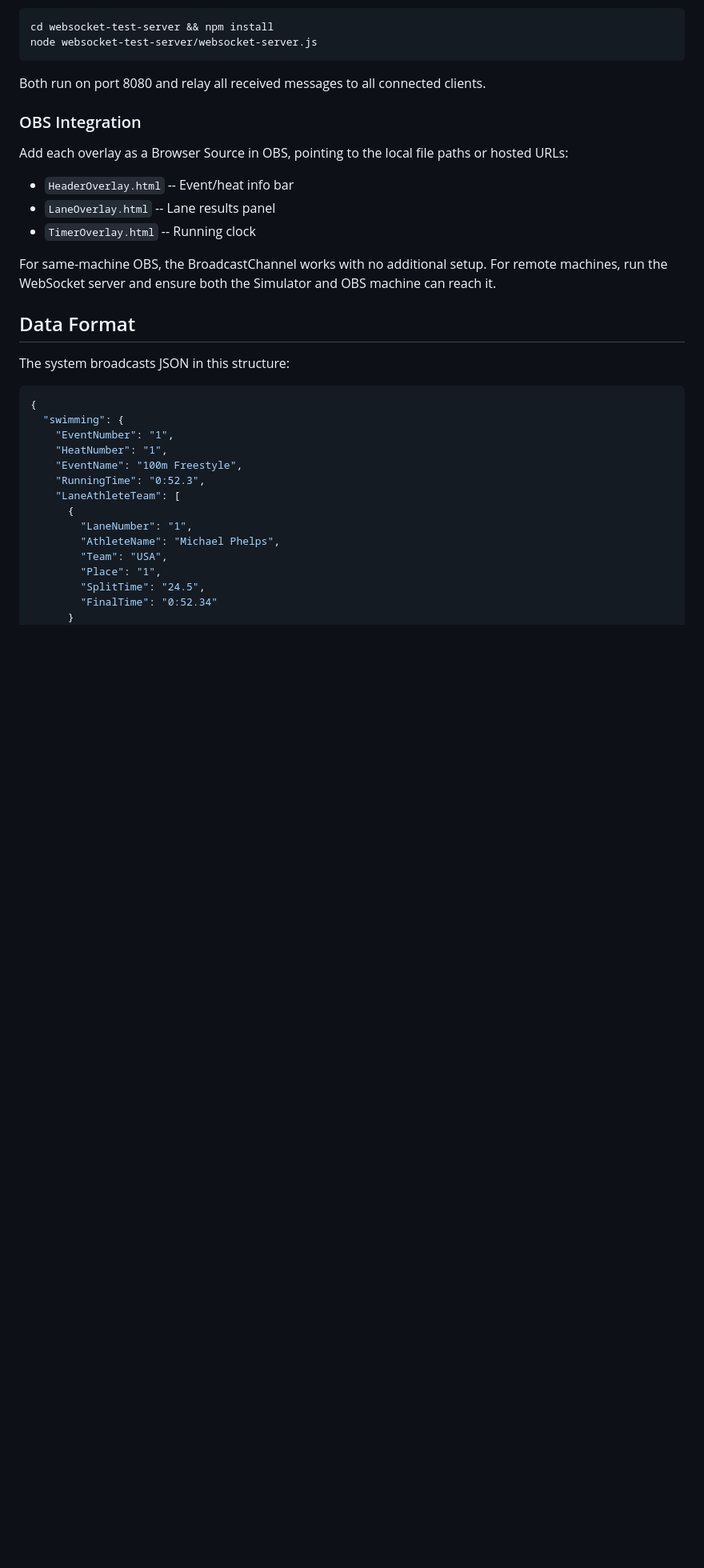
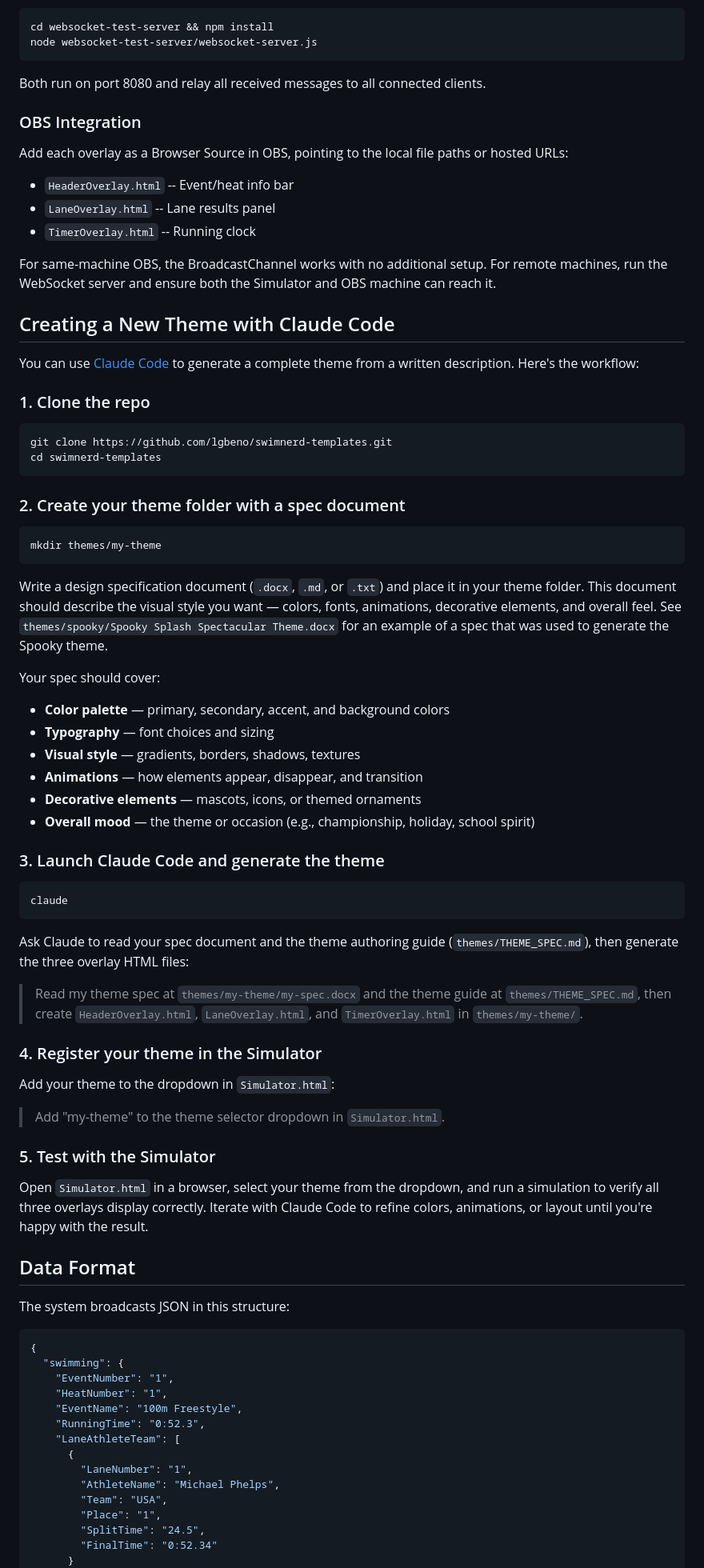
Before and after one commit to lgbeno/swimnerd-templates, a Markdown page: README.md, the part around the change. Shown at 80% size. Rendered like a GitHub page; blank space fills up the shorter version.

Commit message:
Add README section on creating themes with Claude Code
Co-Authored-By: Claude Opus 4.6 <noreply@anthropic.com>

````diff
--- a/README.md
+++ b/README.md
@@ -78,6 +78,53 @@ Add each overlay as a Browser Source in OBS, pointing to the local file paths or
 
 For same-machine OBS, the BroadcastChannel works with no additional setup. For remote machines, run the WebSocket server and ensure both the Simulator and OBS machine can reach it.
 
+## Creating a New Theme with Claude Code
+
+You can use [Claude Code](https://docs.anthropic.com/en/docs/claude-code) to generate a complete theme from a written description. Here's the workflow:
+
+### 1. Clone the repo
+
+```bash
+git clone https://github.com/lgbeno/swimnerd-templates.git
+cd swimnerd-templates
+```
+
+### 2. Create your theme folder with a spec document
+
+```bash
+mkdir themes/my-theme
+```
+
+Write a design specification document (`.docx`, `.md`, or `.txt`) and place it in your theme folder. This document should describe the visual style you want — colors, fonts, animations, decorative elements, and overall feel. See `themes/spooky/Spooky Splash Spectacular Theme.docx` for an example of a spec that was used to generate the Spooky theme.
+
+Your spec should cover:
+- **Color palette** — primary, secondary, accent, and background colors
+- **Typography** — font choices and sizing
+- **Visual style** — gradients, borders, shadows, textures
+- **Animations** — how elements appear, disappear, and transition
+- **Decorative elements** — mascots, icons, or themed ornaments
+- **Overall mood** — the theme or occasion (e.g., championship, holiday, school spirit)
+
+### 3. Launch Claude Code and generate the theme
+
+```bash
+claude
+```
+
+Ask Claude to read your spec document and the theme authoring guide (`themes/THEME_SPEC.md`), then generate the three overlay HTML files:
+
+> Read my theme spec at `themes/my-theme/my-spec.docx` and the theme guide at `themes/THEME_SPEC.md`, then create `HeaderOverlay.html`, `LaneOverlay.html`, and `TimerOverlay.html` in `themes/my-theme/`.
+
+### 4. Register your theme in the Simulator
+
+Add your theme to the dropdown in `Simulator.html`:
+
+> Add "my-theme" to the theme selector dropdown in `Simulator.html`.
+
+### 5. Test with the Simulator
+
+Open `Simulator.html` in a browser, select your theme from the dropdown, and run a simulation to verify all three overlays display correctly. Iterate with Claude Code to refine colors, animations, or layout until you're happy with the result.
+
 ## Data Format
 
 The system broadcasts JSON in this structure:
````
